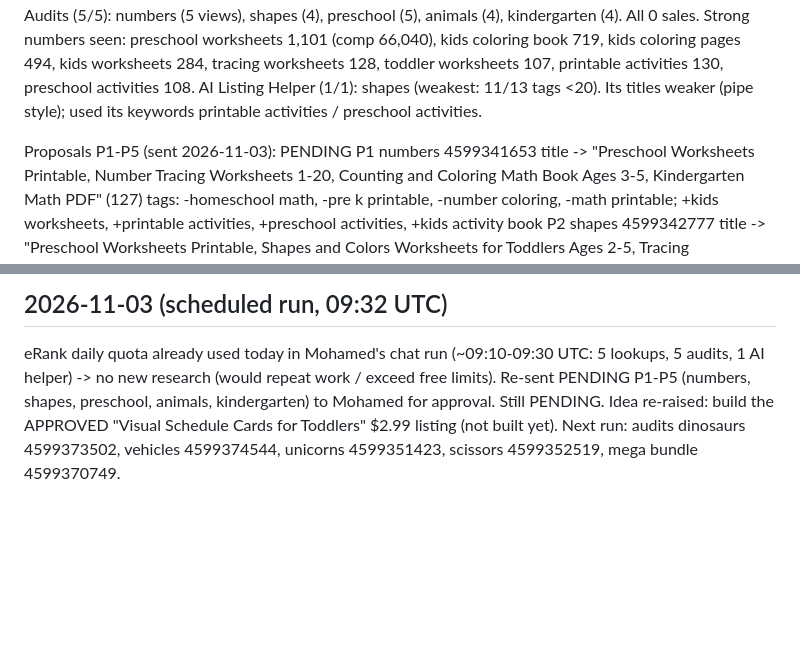
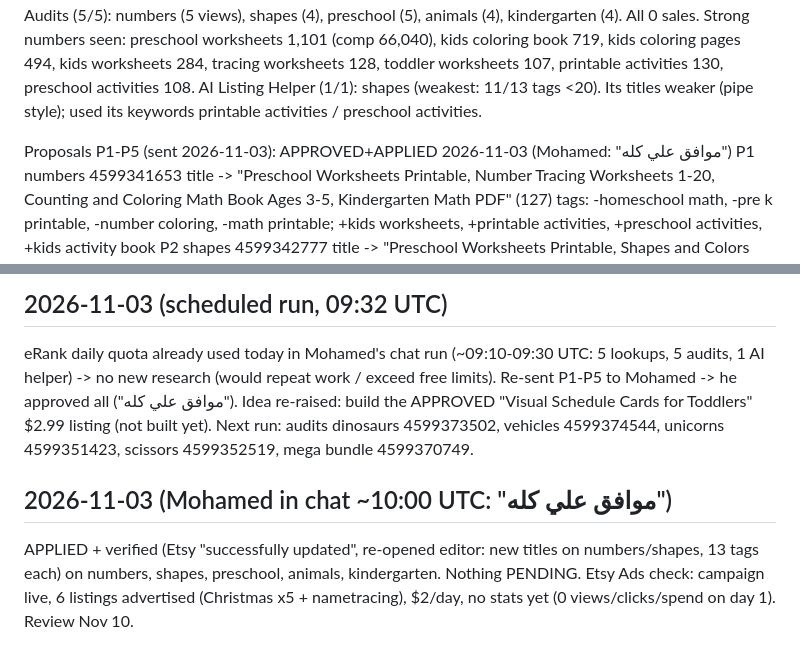
Before and after one commit to obelixagency/colorbloop-social, a Markdown page: erank_log.md, 2 parts joined by grey strips. Drawn GitHub-style; blank space fills up the shorter version.

Commit message:
eRank 2026-11-03: applied approved P1-P5
Co-Authored-By: Claude Opus 5.5 <noreply@anthropic.com>
Claude-Session: https://claude.ai/code/session_019ics5ZLp5nicYZX6YWQkfJ

```diff
--- a/erank_log.md
+++ b/erank_log.md
@@ -374,7 +374,7 @@ Audits (5/5): numbers (5 views), shapes (4), preschool (5), animals (4), kinderg
   kids coloring book 719, kids coloring pages 494, kids worksheets 284, tracing worksheets 128, toddler worksheets 107, printable activities 130, preschool activities 108.
 AI Listing Helper (1/1): shapes (weakest: 11/13 tags <20). Its titles weaker (pipe style); used its keywords printable activities / preschool activities.
 
-Proposals P1-P5 (sent 2026-11-03): PENDING
+Proposals P1-P5 (sent 2026-11-03): APPROVED+APPLIED 2026-11-03 (Mohamed: "موافق علي كله")
 P1 numbers 4599341653
   title -> "Preschool Worksheets Printable, Number Tracing Worksheets 1-20, Counting and Coloring Math Book Ages 3-5, Kindergarten Math PDF" (127)
   tags: -homeschool math, -pre k printable, -number coloring, -math printable; +kids worksheets, +printable activities, +preschool activities, +kids activity book
@@ -392,6 +392,10 @@ Audit rotation (next up): dinosaurs 4599373502, vehicles 4599374544, unicorns 45
 
 ## 2026-11-03 (scheduled run, 09:32 UTC)
 eRank daily quota already used today in Mohamed's chat run (~09:10-09:30 UTC: 5 lookups, 5 audits, 1 AI helper) -> no new research (would repeat work / exceed free limits).
-Re-sent PENDING P1-P5 (numbers, shapes, preschool, animals, kindergarten) to Mohamed for approval. Still PENDING.
+Re-sent P1-P5 to Mohamed -> he approved all ("موافق علي كله").
 Idea re-raised: build the APPROVED "Visual Schedule Cards for Toddlers" $2.99 listing (not built yet).
 Next run: audits dinosaurs 4599373502, vehicles 4599374544, unicorns 4599351423, scissors 4599352519, mega bundle 4599370749.
+
+## 2026-11-03 (Mohamed in chat ~10:00 UTC: "موافق علي كله")
+APPLIED + verified (Etsy "successfully updated", re-opened editor: new titles on numbers/shapes, 13 tags each) on numbers, shapes, preschool, animals, kindergarten. Nothing PENDING.
+Etsy Ads check: campaign live, 6 listings advertised (Christmas x5 + nametracing), $2/day, no stats yet (0 views/clicks/spend on day 1). Review Nov 10.
```
